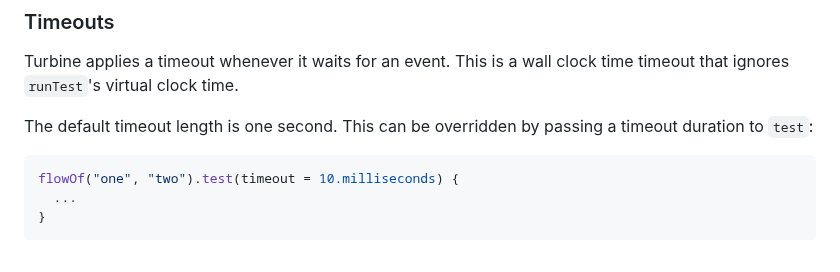
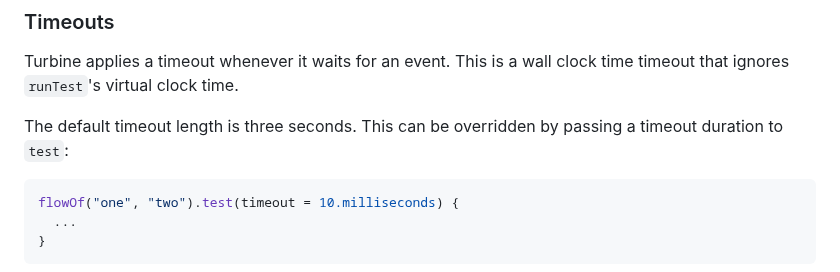
Before and after one commit to cashapp/turbine, a Markdown page: README.md, the part around the change. Rendered like a GitHub page.

Commit message:
Update README.md Timeout Default Value (#354)

````diff
--- a/README.md
+++ b/README.md
@@ -400,7 +400,7 @@ The shared flow types Kotlin currently provides are:
 Turbine applies a timeout whenever it waits for an event.
 This is a wall clock time timeout that ignores `runTest`'s virtual clock time.
 
-The default timeout length is one second. This can be overridden by passing a timeout duration to `test`:
+The default timeout length is three seconds. This can be overridden by passing a timeout duration to `test`:
 
 ```kotlin
 flowOf("one", "two").test(timeout = 10.milliseconds) {
````
